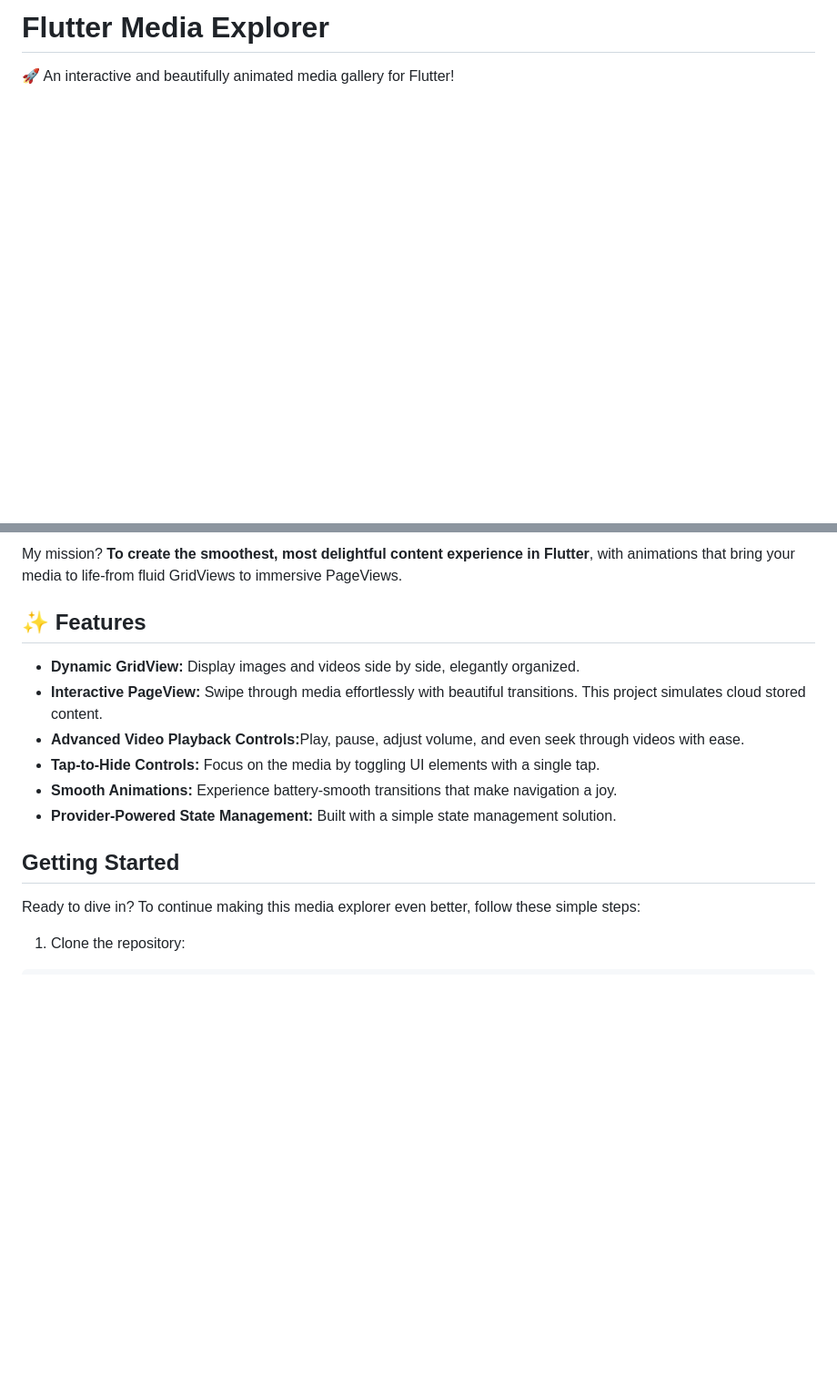
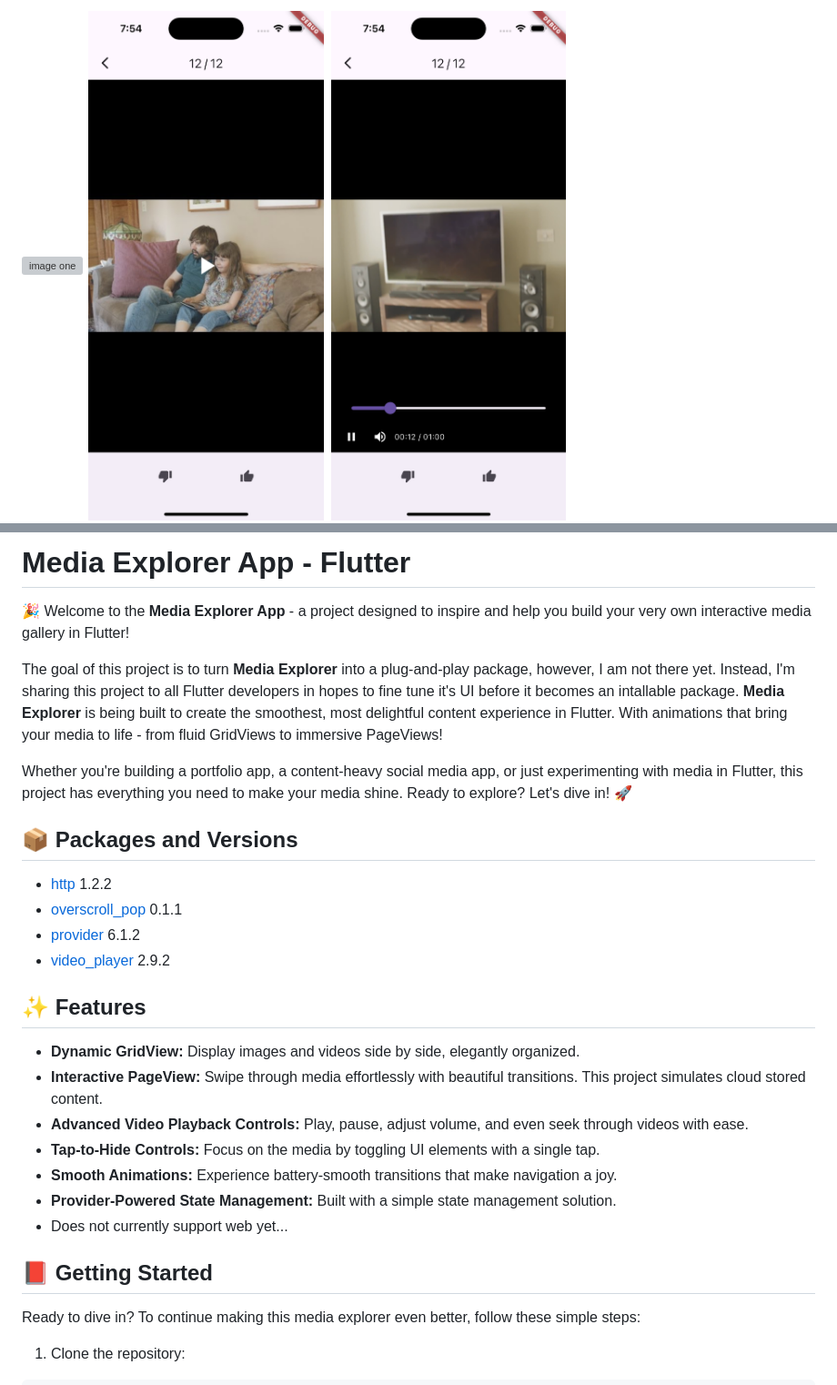
Before and after one commit to SpencerBergamo/flutter_media_explorer, a Markdown page: README.md, 2 parts joined by grey strips. Shown: that part at 91% size. Drawn GitHub-style; pictures changed too: lib/assets/img_02.png (added), lib/assets/img_03.png (added); blank space fills up the shorter version; grey boxes are pictures that could not be loaded.

Commit message:
demo and introduction images

```diff
--- a/README.md
+++ b/README.md
@@ -1,3 +1,4 @@
-# Flutter Media Explorer
-🚀 An interactive and beautifully animated media gallery for Flutter!
+<img src="lib/assets/img_01.png" alt="image one" width="30%">
+<img src="lib/assets/img_02.png" alt="image two" width="30%">
+<img src="lib/assets/img_03.png" alt="image three" width="30%">
 
@@ -5,15 +6,27 @@ Welcome to <b>Flutter Media Explorer</b>, the ultimate open source tool for deve
 
-My mission? <b>To create the smoothest, most delightful content experience in Flutter</b>, with animations that bring your media to life-from fluid GridViews to immersive PageViews.
+# Media Explorer App - Flutter
+🎉 Welcome to the **Media Explorer App** - a project designed to inspire and help you build your very own interactive media gallery in Flutter!
+
+The goal of this project is to turn **Media Explorer** into a plug-and-play package, however, I am not there yet. Instead, I'm sharing this project to all Flutter developers in hopes to fine tune it's UI before it becomes an intallable package. **Media Explorer** is being built to create the smoothest, most delightful content experience in Flutter. With animations that bring your media to life - from fluid GridViews to immersive PageViews!
+
+Whether you're building a portfolio app, a content-heavy social media app, or just experimenting with media in Flutter, this project has everything you need to make your media shine. Ready to explore? Let's dive in! 🚀
+
+## 📦 Packages and Versions
+* [http](https://pub.dev/packages/http) 1.2.2
+* [overscroll_pop](https://pub.dev/packages/overscroll_pop) 0.1.1
+* [provider](https://pub.dev/packages/provider) 6.1.2
+* [video_player](https://pub.dev/packages/video_player) 2.9.2
 
 ## ✨ Features
-- <b>Dynamic GridView:</b> Display images and videos side by side, elegantly organized.
-- <b>Interactive PageView:</b> Swipe through media effortlessly with beautiful transitions. This project simulates cloud stored content.
-- <b>Advanced Video Playback Controls:</b>Play, pause, adjust volume, and even seek through videos with ease.
-- <b>Tap-to-Hide Controls:</b> Focus on the media by toggling UI elements with a single tap.
-- <b>Smooth Animations:</b> Experience battery-smooth transitions that make navigation a joy.
-- <b>Provider-Powered State Management:</b> Built with a simple state management solution.
+- **Dynamic GridView:** Display images and videos side by side, elegantly organized.
+- **Interactive PageView:** Swipe through media effortlessly with beautiful transitions. This project simulates cloud stored content.
+- **Advanced Video Playback Controls:** Play, pause, adjust volume, and even seek through videos with ease.
+- **Tap-to-Hide Controls:** Focus on the media by toggling UI elements with a single tap.
+- **Smooth Animations:** Experience battery-smooth transitions that make navigation a joy.
+- **Provider-Powered State Management:** Built with a simple state management solution.
+- Does not currently support web yet...
 
-## Getting Started
+## 📕 Getting Started
 
 Ready to dive in? To continue making this media explorer even better, follow these simple steps:
 
```
Also changed, not shown: other parts of README.md (+3 -3 lines), 3 other files.
